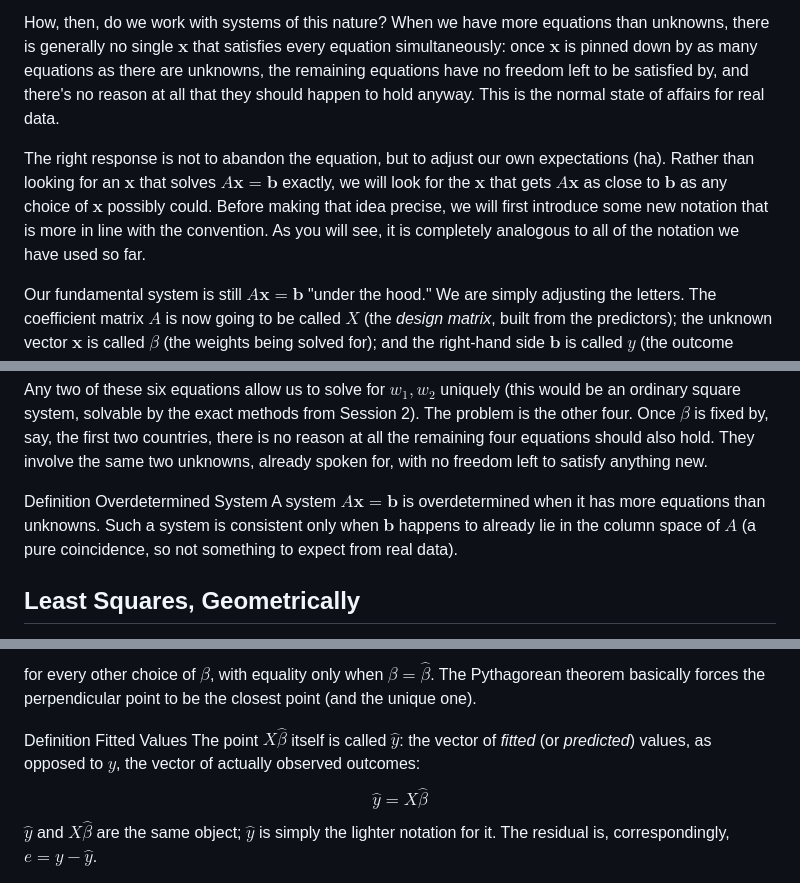
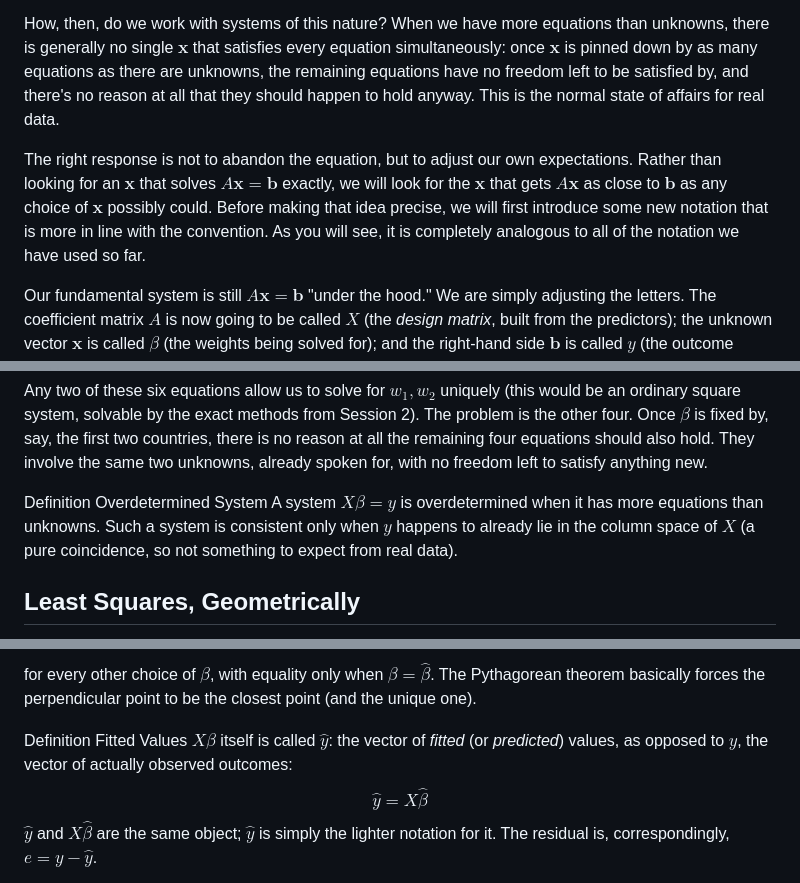
Before and after one commit to dianakazarian/laps, a Markdown page: notes/session3.md, 3 parts joined by grey strips. GitHub-like rendering; folded sections open.

```diff
--- a/notes/session3.md
+++ b/notes/session3.md
@@ -11,7 +11,7 @@ Up until this point, every system we have solved has been written as $A\mathbf{x
 
 How, then, do we work with systems of this nature? When we have more equations than unknowns, there is generally no single $\mathbf{x}$ that satisfies every equation simultaneously: once $\mathbf{x}$ is pinned down by as many equations as there are unknowns, the remaining equations have no freedom left to be satisfied by, and there's no reason at all that they should happen to hold anyway. This is the normal state of affairs for real data.
 
-The right response is not to abandon the equation, but to adjust our own expectations (ha). Rather than looking for an $\mathbf{x}$ that solves $A\mathbf{x}=\mathbf{b}$ exactly, we will look for the $\mathbf{x}$ that gets $A\mathbf{x}$ as close to $\mathbf{b}$ as any choice of $\mathbf{x}$ possibly could. Before making that idea precise, we will first introduce some new notation that is more in line with the convention. As you will see, it is completely analogous to all of the notation we have used so far.
+The right response is not to abandon the equation, but to adjust our own expectations. Rather than looking for an $\mathbf{x}$ that solves $A\mathbf{x}=\mathbf{b}$ exactly, we will look for the $\mathbf{x}$ that gets $A\mathbf{x}$ as close to $\mathbf{b}$ as any choice of $\mathbf{x}$ possibly could. Before making that idea precise, we will first introduce some new notation that is more in line with the convention. As you will see, it is completely analogous to all of the notation we have used so far.
 
 Our fundamental system is still $A\mathbf{x}=\mathbf{b}$ "under the hood." We are simply adjusting the letters. The coefficient matrix $A$ is now going to be called $X$ (the <em>design matrix</em>, built from the predictors); the unknown vector $\mathbf{x}$ is called $\beta$ (the weights being solved for); and the right-hand side $\mathbf{b}$ is called $y$ (the outcome being predicted). Nothing about how the system behaves is different: the renaming is happening only because $X$, $\beta$, $y$ are what every regression textbook and every piece of statistical software calls these same three objects (and who are we to flout tradition...).
 
@@ -50,7 +50,7 @@ Any two of these six equations allow us to solve for $w_1, w_2$ uniquely (this w
 
 <div class="callout definition">
 <span class="label"><span class="callout-type">Definition</span> <span class="callout-title">Overdetermined System</span></span>
-A system $A\mathbf{x}=\mathbf{b}$ is overdetermined when it has more equations than unknowns. Such a system is consistent only when $\mathbf{b}$ happens to already lie in the column space of $A$ (a pure coincidence, so not something to expect from real data).
+A system $X\beta=y$ is overdetermined when it has more equations than unknowns. Such a system is consistent only when $y$ happens to already lie in the column space of $X$ (a pure coincidence, so not something to expect from real data).
 </div>
 
 ## Least Squares, Geometrically
@@ -95,7 +95,7 @@ for every other choice of $\beta$, with equality only when $\beta=\hat\beta$. Th
 
 <div class="callout definition">
 <span class="label"><span class="callout-type">Definition</span> <span class="callout-title">Fitted Values</span></span>
-The point $X\hat\beta$ itself is called $\hat y$: the vector of <em>fitted</em> (or <em>predicted</em>) values, as opposed to $y$, the vector of actually observed outcomes:
+$X\hat\beta$ itself is called $\hat y$: the vector of <em>fitted</em> (or <em>predicted</em>) values, as opposed to $y$, the vector of actually observed outcomes:
 $$
 \hat y = X\hat\beta
 $$
```
Also changed, not shown: other parts of notes/session3.md (+3 -3 lines).
